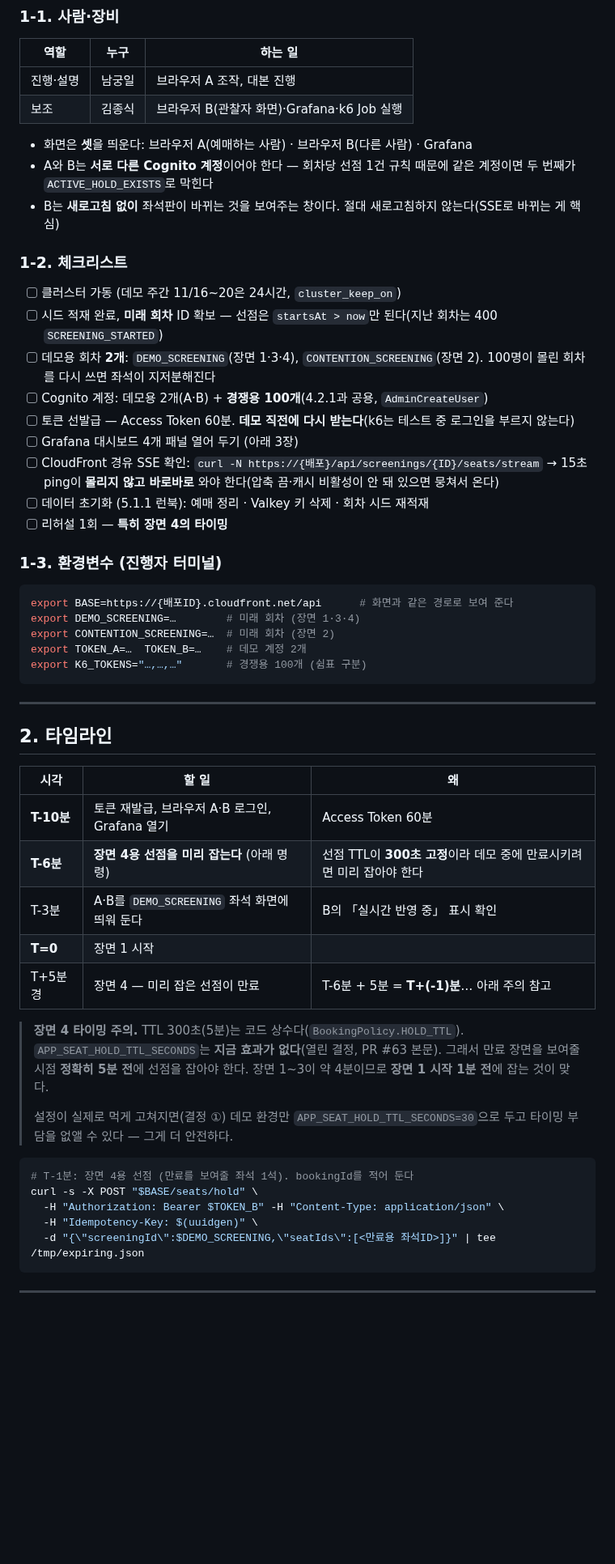
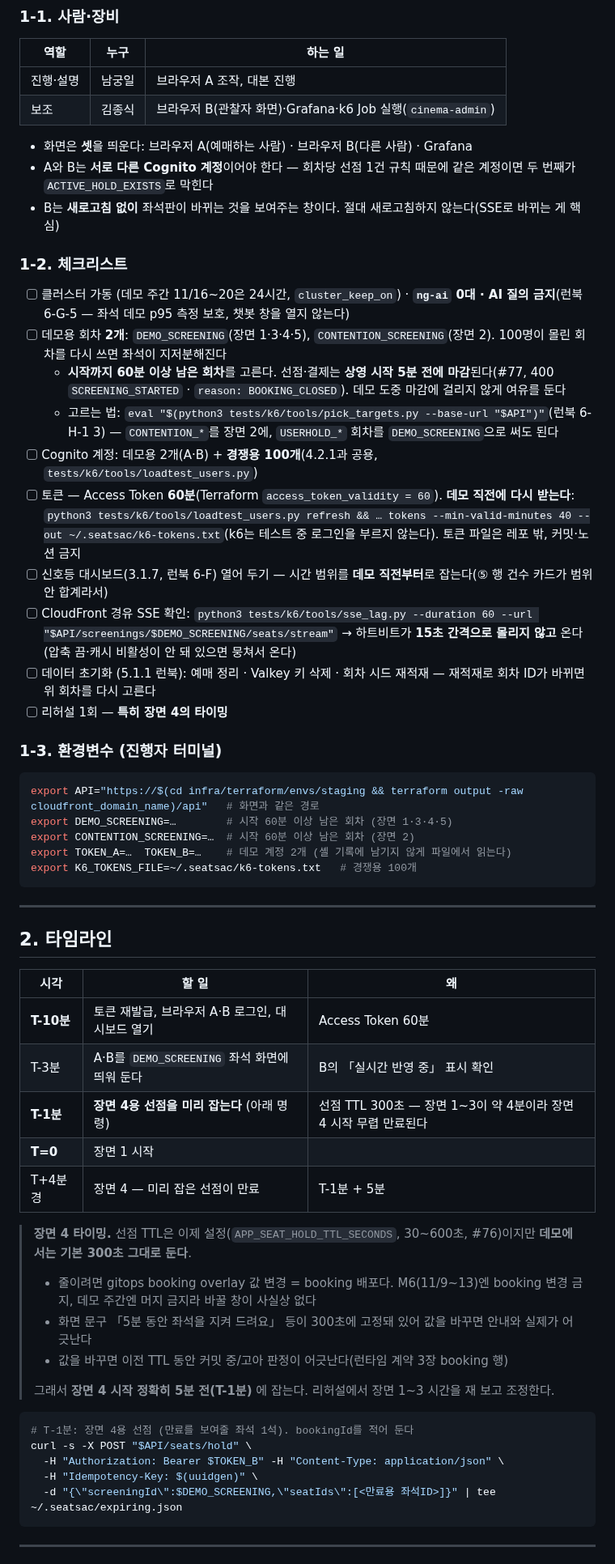
Before and after one commit to sesac-mzc-final-2/SeatSAC, a Markdown page: docs/runbooks/demo-realtime-seat.md, the part around one of its changes. Shown at 81% size. Drawn GitHub-style; blank space fills up the shorter version.

````diff
--- a/docs/runbooks/demo-realtime-seat.md
+++ b/docs/runbooks/demo-realtime-seat.md
@@ -23,7 +23,7 @@
 | 역할 | 누구 | 하는 일 |
 | --- | --- | --- |
 | 진행·설명 | 남궁일 | 브라우저 A 조작, 대본 진행 |
-| 보조 | 김종식 | 브라우저 B(관찰자 화면)·Grafana·k6 Job 실행 |
+| 보조 | 김종식 | 브라우저 B(관찰자 화면)·Grafana·k6 Job 실행(`cinema-admin`) |
 
 - 화면은 **셋**을 띄운다: 브라우저 A(예매하는 사람) · 브라우저 B(다른 사람) · Grafana
 - A와 B는 **서로 다른 Cognito 계정**이어야 한다 — 회차당 선점 1건 규칙 때문에 같은 계정이면 두 번째가 `ACTIVE_HOLD_EXISTS`로 막힌다
@@ -31,24 +31,25 @@
 
 ### 1-2. 체크리스트
 
-- [ ] 클러스터 가동 (데모 주간 11/16~20은 24시간, `cluster_keep_on`)
-- [ ] 시드 적재 완료, **미래 회차** ID 확보 — 선점은 `startsAt > now`만 된다(지난 회차는 400 `SCREENING_STARTED`)
-- [ ] 데모용 회차 **2개**: `DEMO_SCREENING`(장면 1·3·4), `CONTENTION_SCREENING`(장면 2). 100명이 몰린 회차를 다시 쓰면 좌석이 지저분해진다
-- [ ] Cognito 계정: 데모용 2개(A·B) + **경쟁용 100개**(4.2.1과 공용, `AdminCreateUser`)
-- [ ] 토큰 선발급 — Access Token 60분. **데모 직전에 다시 받는다**(k6는 테스트 중 로그인을 부르지 않는다)
-- [ ] Grafana 대시보드 4개 패널 열어 두기 (아래 3장)
-- [ ] CloudFront 경유 SSE 확인: `curl -N https://{배포}/api/screenings/{ID}/seats/stream` → 15초 ping이 **몰리지 않고 바로바로** 와야 한다(압축 끔·캐시 비활성이 안 돼 있으면 뭉쳐서 온다)
-- [ ] 데이터 초기화 (5.1.1 런북): 예매 정리 · Valkey 키 삭제 · 회차 시드 재적재
+- [ ] 클러스터 가동 (데모 주간 11/16~20은 24시간, `cluster_keep_on`) · **`ng-ai` 0대 · AI 질의 금지**(런북 6-G-5 — 좌석 데모 p95 측정 보호, 챗봇 창을 열지 않는다)
+- [ ] 데모용 회차 **2개**: `DEMO_SCREENING`(장면 1·3·4·5), `CONTENTION_SCREENING`(장면 2). 100명이 몰린 회차를 다시 쓰면 좌석이 지저분해진다
+  - **시작까지 60분 이상 남은 회차**를 고른다. 선점·결제는 **상영 시작 5분 전에 마감**된다(#77, 400 `SCREENING_STARTED` · `reason: BOOKING_CLOSED`). 데모 도중 마감에 걸리지 않게 여유를 둔다
+  - 고르는 법: `eval "$(python3 tests/k6/tools/pick_targets.py --base-url "$API")"`(런북 6-H-1 3) — `CONTENTION_*`를 장면 2에, `USERHOLD_*` 회차를 `DEMO_SCREENING`으로 써도 된다
+- [ ] Cognito 계정: 데모용 2개(A·B) + **경쟁용 100개**(4.2.1과 공용, `tests/k6/tools/loadtest_users.py`)
+- [ ] 토큰 — Access Token **60분**(Terraform `access_token_validity = 60`). **데모 직전에 다시 받는다**: `python3 tests/k6/tools/loadtest_users.py refresh && … tokens --min-valid-minutes 40 --out ~/.seatsac/k6-tokens.txt`(k6는 테스트 중 로그인을 부르지 않는다). 토큰 파일은 레포 밖, 커밋·노션 금지
+- [ ] 신호등 대시보드(3.1.7, 런북 6-F) 열어 두기 — 시간 범위를 **데모 직전부터**로 잡는다(⑤ 행 건수 카드가 범위 안 합계라서)
+- [ ] CloudFront 경유 SSE 확인: `python3 tests/k6/tools/sse_lag.py --duration 60 --url "$API/screenings/$DEMO_SCREENING/seats/stream"` → 하트비트가 **15초 간격으로 몰리지 않고** 온다(압축 끔·캐시 비활성이 안 돼 있으면 뭉쳐서 온다)
+- [ ] 데이터 초기화 (5.1.1 런북): 예매 정리 · Valkey 키 삭제 · 회차 시드 재적재 — 재적재로 회차 ID가 바뀌면 위 회차를 다시 고른다
 - [ ] 리허설 1회 — **특히 장면 4의 타이밍**
 
 ### 1-3. 환경변수 (진행자 터미널)
 
 ```bash
-export BASE=https://{배포ID}.cloudfront.net/api      # 화면과 같은 경로로 보여 준다
-export DEMO_SCREENING=…        # 미래 회차 (장면 1·3·4)
-export CONTENTION_SCREENING=…  # 미래 회차 (장면 2)
-export TOKEN_A=…  TOKEN_B=…    # 데모 계정 2개
-export K6_TOKENS="…,…,…"       # 경쟁용 100개 (쉼표 구분)
+export API="https://$(cd infra/terraform/envs/staging && terraform output -raw cloudfront_domain_name)/api"   # 화면과 같은 경로
+export DEMO_SCREENING=…        # 시작 60분 이상 남은 회차 (장면 1·3·4·5)
+export CONTENTION_SCREENING=…  # 시작 60분 이상 남은 회차 (장면 2)
+export TOKEN_A=…  TOKEN_B=…    # 데모 계정 2개 (셸 기록에 남기지 않게 파일에서 읽는다)
+export K6_TOKENS_FILE=~/.seatsac/k6-tokens.txt   # 경쟁용 100개
 ```
 
 ---
@@ -57,22 +58,25 @@ export K6_TOKENS="…,…,…"       # 경쟁용 100개 (쉼표 구분)
 
 | 시각 | 할 일 | 왜 |
 | --- | --- | --- |
-| **T-10분** | 토큰 재발급, 브라우저 A·B 로그인, Grafana 열기 | Access Token 60분 |
-| **T-6분** | **장면 4용 선점을 미리 잡는다** (아래 명령) | 선점 TTL이 **300초 고정**이라 데모 중에 만료시키려면 미리 잡아야 한다 |
+| **T-10분** | 토큰 재발급, 브라우저 A·B 로그인, 대시보드 열기 | Access Token 60분 |
 | T-3분 | A·B를 `DEMO_SCREENING` 좌석 화면에 띄워 둔다 | B의 「실시간 반영 중」 표시 확인 |
+| **T-1분** | **장면 4용 선점을 미리 잡는다** (아래 명령) | 선점 TTL 300초 — 장면 1~3이 약 4분이라 장면 4 시작 무렵 만료된다 |
 | **T=0** | 장면 1 시작 | |
-| T+5분경 | 장면 4 — 미리 잡은 선점이 만료 | T-6분 + 5분 = **T+(-1)분**… 아래 주의 참고 |
+| T+4분경 | 장면 4 — 미리 잡은 선점이 만료 | T-1분 + 5분 |
 
-> **장면 4 타이밍 주의.** TTL 300초(5분)는 코드 상수다(`BookingPolicy.HOLD_TTL`). `APP_SEAT_HOLD_TTL_SECONDS`는 **지금 효과가 없다**(열린 결정, PR #63 본문). 그래서 만료 장면을 보여줄 시점 **정확히 5분 전**에 선점을 잡아야 한다. 장면 1~3이 약 4분이므로 **장면 1 시작 1분 전**에 잡는 것이 맞다.
+> **장면 4 타이밍.** 선점 TTL은 이제 설정(`APP_SEAT_HOLD_TTL_SECONDS`, 30~600초, #76)이지만 **데모에서는 기본 300초 그대로 둔다**.
+> - 줄이려면 gitops booking overlay 값 변경 = booking 배포다. M6(11/9~13)엔 booking 변경 금지, 데모 주간엔 머지 금지라 바꿀 창이 사실상 없다
+> - 화면 문구 「5분 동안 좌석을 지켜 드려요」 등이 300초에 고정돼 있어 값을 바꾸면 안내와 실제가 어긋난다
+> - 값을 바꾸면 이전 TTL 동안 커밋 중/고아 판정이 어긋난다(런타임 계약 3장 booking 행)
 >
-> 설정이 실제로 먹게 고쳐지면(결정 ①) 데모 환경만 `APP_SEAT_HOLD_TTL_SECONDS=30`으로 두고 타이밍 부담을 없앨 수 있다 — 그게 더 안전하다.
+> 그래서 **장면 4 시작 정확히 5분 전(T-1분)** 에 잡는다. 리허설에서 장면 1~3 시간을 재 보고 조정한다.
 
 ```bash
 # T-1분: 장면 4용 선점 (만료를 보여줄 좌석 1석). bookingId를 적어 둔다
-curl -s -X POST "$BASE/seats/hold" \
+curl -s -X POST "$API/seats/hold" \
   -H "Authorization: Bearer $TOKEN_B" -H "Content-Type: application/json" \
   -H "Idempotency-Key: $(uuidgen)" \
-  -d "{\"screeningId\":$DEMO_SCREENING,\"seatIds\":[<만료용 좌석ID>]}" | tee /tmp/expiring.json
+  -d "{\"screeningId\":$DEMO_SCREENING,\"seatIds\":[<만료용 좌석ID>]}" | tee ~/.seatsac/expiring.json
 ```
 
 ---
````
Also changed, not shown: other parts of docs/runbooks/demo-realtime-seat.md (+55 -46 lines).
